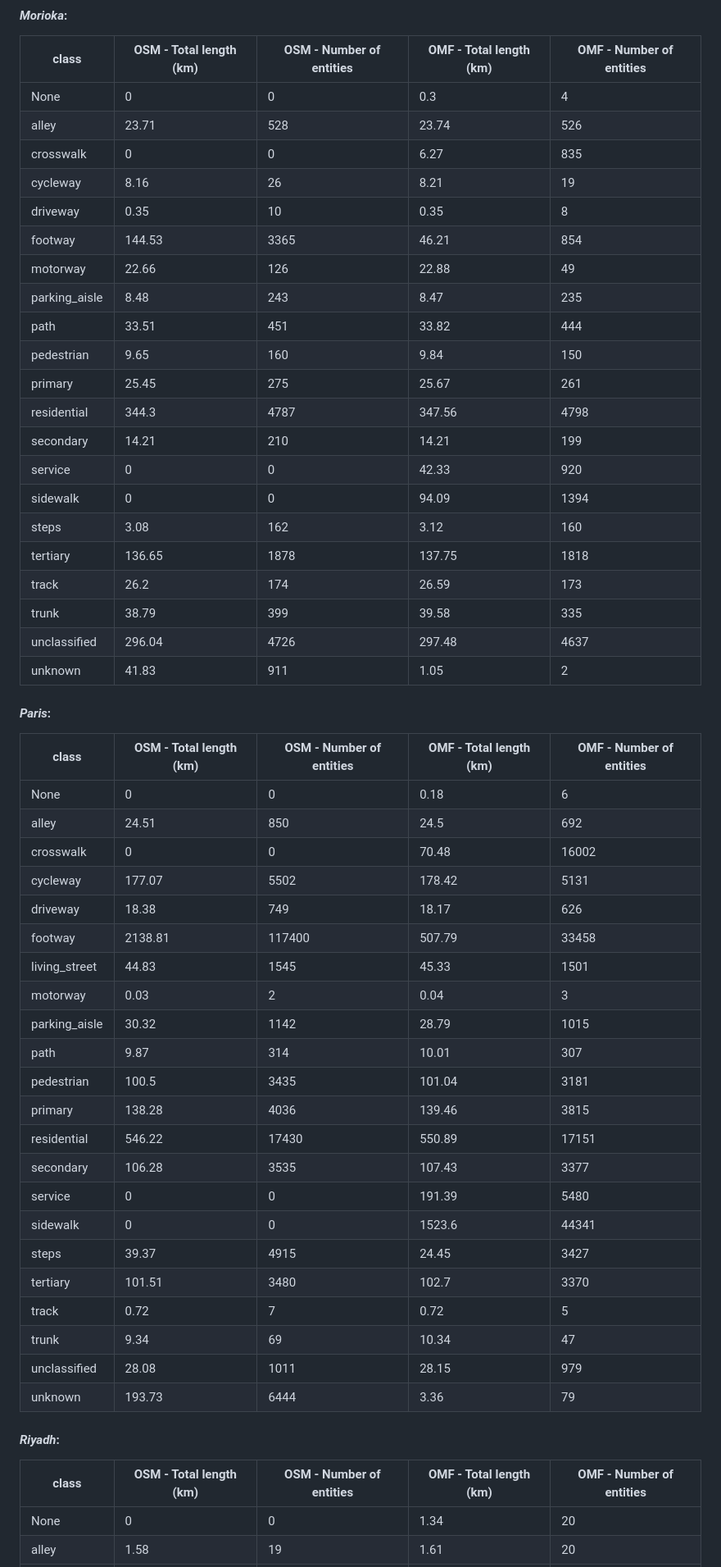
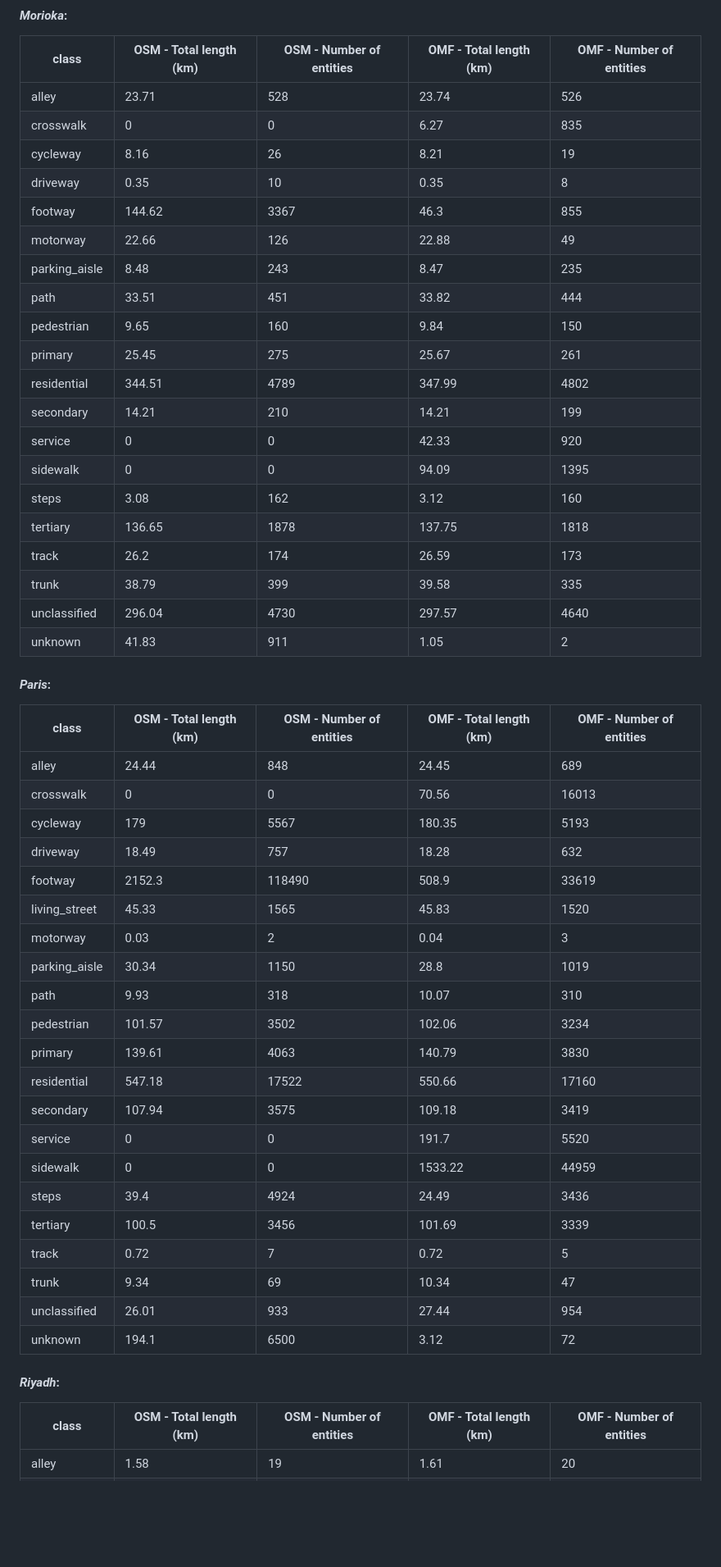
Before and after one commit to LocationMind/GeoDataCompare, a Markdown page: Results/Automatic_result.md, the part around one of its changes. Shown at 82% size. Rendered like a GitHub page; blank space fills up the shorter version.

```diff
--- a/Results/Automatic_result.md
+++ b/Results/Automatic_result.md
@@ -171,58 +169,55 @@ The test were run on 01/10/2024 16:27, using the 2024-09-18.0 release of Overtur
 
 | class         |   OSM - Total length (km) |   OSM - Number of entities |   OMF - Total length (km) |   OMF - Number of entities |
 |---------------|---------------------------|----------------------------|---------------------------|----------------------------|
-| None          |                      0    |                          0 |                      0.3  |                          4 |
 | alley         |                     23.71 |                        528 |                     23.74 |                        526 |
 | crosswalk     |                      0    |                          0 |                      6.27 |                        835 |
 | cycleway      |                      8.16 |                         26 |                      8.21 |                         19 |
 | driveway      |                      0.35 |                         10 |                      0.35 |                          8 |
-| footway       |                    144.53 |                       3365 |                     46.21 |                        854 |
+| footway       |                    144.62 |                       3367 |                     46.3  |                        855 |
 | motorway      |                     22.66 |                        126 |                     22.88 |                         49 |
 | parking_aisle |                      8.48 |                        243 |                      8.47 |                        235 |
 | path          |                     33.51 |                        451 |                     33.82 |                        444 |
 | pedestrian    |                      9.65 |                        160 |                      9.84 |                        150 |
 | primary       |                     25.45 |                        275 |                     25.67 |                        261 |
-| residential   |                    344.3  |                       4787 |                    347.56 |                       4798 |
+| residential   |                    344.51 |                       4789 |                    347.99 |                       4802 |
 | secondary     |                     14.21 |                        210 |                     14.21 |                        199 |
 | service       |                      0    |                          0 |                     42.33 |                        920 |
-| sidewalk      |                      0    |                          0 |                     94.09 |                       1394 |
+| sidewalk      |                      0    |                          0 |                     94.09 |                       1395 |
 | steps         |                      3.08 |                        162 |                      3.12 |                        160 |
 | tertiary      |                    136.65 |                       1878 |                    137.75 |                       1818 |
 | track         |                     26.2  |                        174 |                     26.59 |                        173 |
 | trunk         |                     38.79 |                        399 |                     39.58 |                        335 |
-| unclassified  |                    296.04 |                       4726 |                    297.48 |                       4637 |
+| unclassified  |                    296.04 |                       4730 |                    297.57 |                       4640 |
 | unknown       |                     41.83 |                        911 |                      1.05 |                          2 |
 
 #### *Paris*:
 
 | class         |   OSM - Total length (km) |   OSM - Number of entities |   OMF - Total length (km) |   OMF - Number of entities |
 |---------------|---------------------------|----------------------------|---------------------------|----------------------------|
-| None          |                      0    |                          0 |                      0.18 |                          6 |
-| alley         |                     24.51 |                        850 |                     24.5  |                        692 |
-| crosswalk     |                      0    |                          0 |                     70.48 |                      16002 |
-| cycleway      |                    177.07 |                       5502 |                    178.42 |                       5131 |
-| driveway      |                     18.38 |                        749 |                     18.17 |                        626 |
-| footway       |                   2138.81 |                     117400 |                    507.79 |                      33458 |
-| living_street |                     44.83 |                       1545 |                     45.33 |                       1501 |
+| alley         |                     24.44 |                        848 |                     24.45 |                        689 |
+| crosswalk     |                      0    |                          0 |                     70.56 |                      16013 |
+| cycleway      |                    179    |                       5567 |                    180.35 |                       5193 |
+| driveway      |                     18.49 |                        757 |                     18.28 |                        632 |
+| footway       |                   2152.3  |                     118490 |                    508.9  |                      33619 |
+| living_street |                     45.33 |                       1565 |                     45.83 |                       1520 |
 | motorway      |                      0.03 |                          2 |                      0.04 |                          3 |
-| parking_aisle |                     30.32 |                       1142 |                     28.79 |                       1015 |
-| path          |                      9.87 |                        314 |                     10.01 |                        307 |
-| pedestrian    |                    100.5  |                       3435 |                    101.04 |                       3181 |
-| primary       |                    138.28 |                       4036 |                    139.46 |                       3815 |
-| residential   |                    546.22 |                      17430 |                    550.89 |                      17151 |
-| secondary     |                    106.28 |                       3535 |                    107.43 |                       3377 |
-| service       |                      0    |                          0 |                    191.39 |                       5480 |
-| sidewalk      |                      0    |                          0 |                   1523.6  |                      44341 |
-| steps         |                     39.37 |                       4915 |                     24.45 |                       3427 |
-| tertiary      |                    101.51 |                       3480 |                    102.7  |                       3370 |
+| parking_aisle |                     30.34 |                       1150 |                     28.8  |                       1019 |
+| path          |                      9.93 |                        318 |                     10.07 |                        310 |
+| pedestrian    |                    101.57 |                       3502 |                    102.06 |                       3234 |
+| primary       |                    139.61 |                       4063 |                    140.79 |                       3830 |
+| residential   |                    547.18 |                      17522 |                    550.66 |                      17160 |
+| secondary     |                    107.94 |                       3575 |                    109.18 |                       3419 |
+| service       |                      0    |                          0 |                    191.7  |                       5520 |
+| sidewalk      |                      0    |                          0 |                   1533.22 |                      44959 |
+| steps         |                     39.4  |                       4924 |                     24.49 |                       3436 |
+| tertiary      |                    100.5  |                       3456 |                    101.69 |                       3339 |
 | track         |                      0.72 |                          7 |                      0.72 |                          5 |
 | trunk         |                      9.34 |                         69 |                     10.34 |                         47 |
-| unclassified  |                     28.08 |                       1011 |                     28.15 |                        979 |
-| unknown       |                    193.73 |                       6444 |                      3.36 |                         79 |
+| unclassified  |                     26.01 |                        933 |                     27.44 |                        954 |
+| unknown       |                    194.1  |                       6500 |                      3.12 |                         72 |
 
 #### *Riyadh*:
 
 | class         |   OSM - Total length (km) |   OSM - Number of entities |   OMF - Total length (km) |   OMF - Number of entities |
 |---------------|---------------------------|----------------------------|---------------------------|----------------------------|
-| None          |                      0    |                          0 |                      1.34 |                         20 |
 | alley         |                      1.58 |                         19 |                      1.61 |                         20 |
```
Also changed, not shown: other parts of Results/Automatic_result.md (+81 -85 lines).
